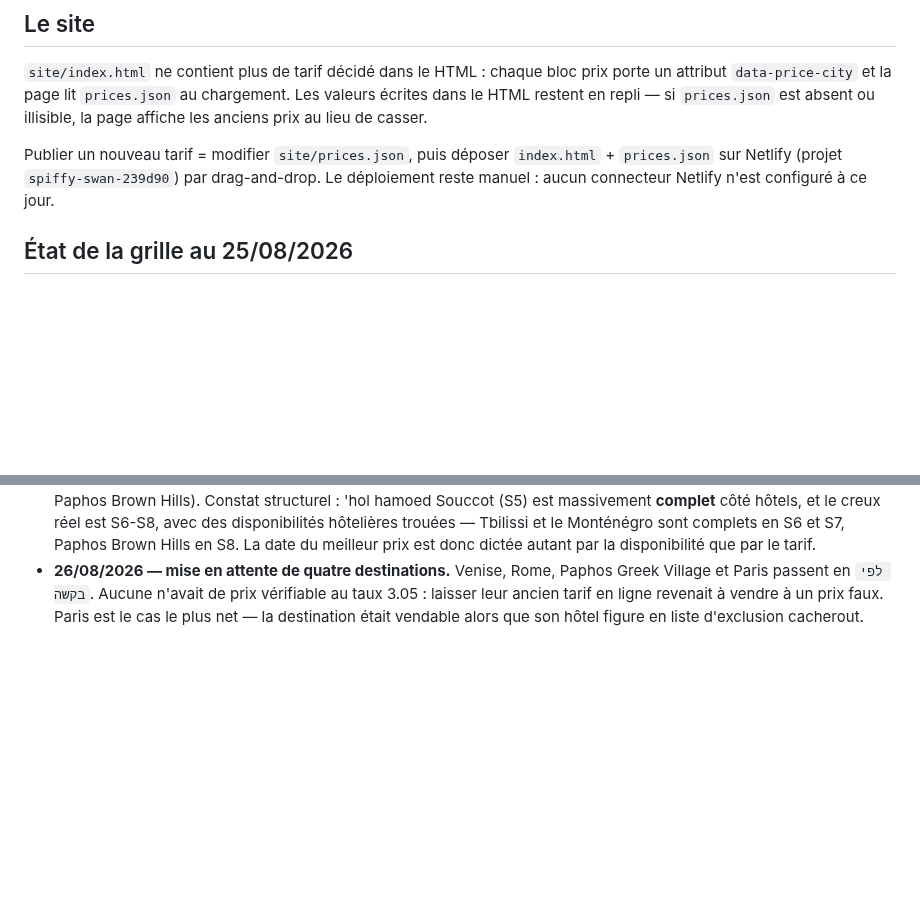
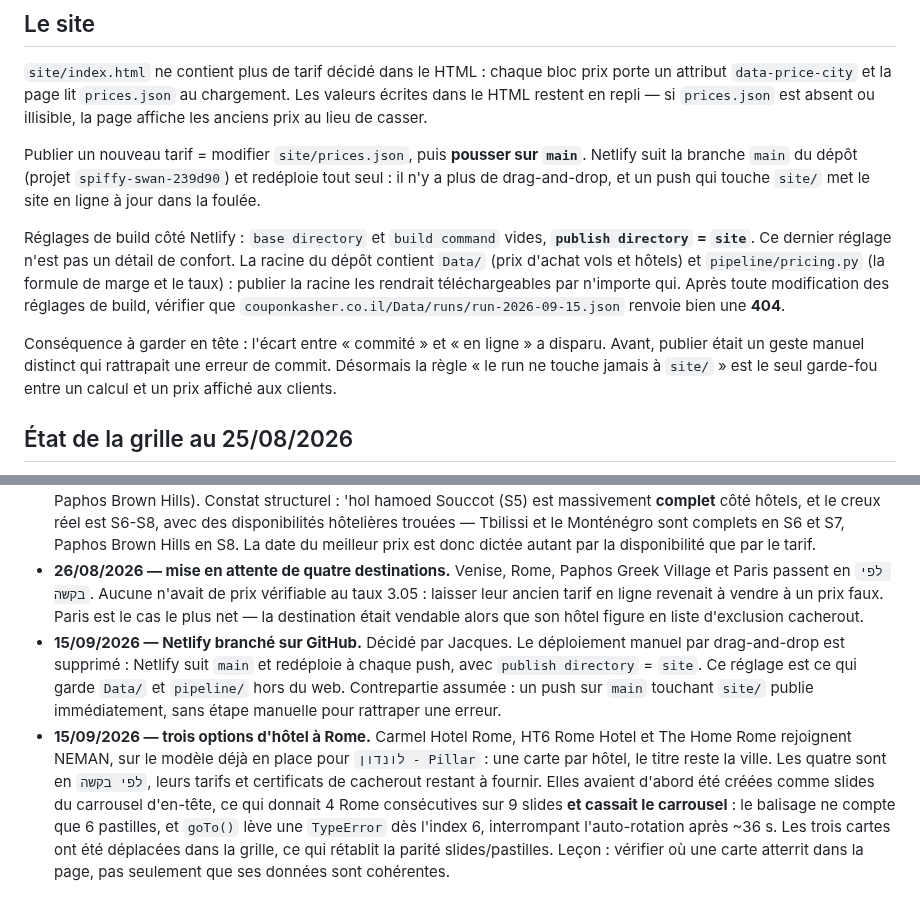
Before and after one commit to matapiero-design/COUPONKASHER---MONITORING, a Markdown page: README.md, 2 parts joined by grey strips. Rendered like a GitHub page; blank space fills up the shorter version.

Commit message:
docs: le deploiement passe du drag-and-drop a Netlify branche sur main
La section "Le site" decrivait encore un depot manuel des fichiers sur
Netlify. Elle documente desormais le deploiement continu depuis main, et
insiste sur le reglage publish directory = site : la racine du depot
contient Data/ (prix d'achat) et pipeline/pricing.py (formule de marge),
que publier la racine exposerait au public.

Signale aussi la contrepartie : l'ecart entre "commite" et "en ligne"
disparait, donc la regle "le run ne touche jamais a site/" devient le
seul garde-fou avant mise en ligne.

Ajoute au journal les deux decisions du 15/09 : le branchement Netlify
et les trois options d'hotel a Rome, avec le bug de carrousel que leur
placement initial avait introduit.

Co-Authored-By: Claude Opus 5 <noreply@anthropic.com>
Claude-Session: https://claude.ai/code/session_01Q4cW815h4hrET69QbsZAey

```diff
--- a/README.md
+++ b/README.md
@@ -59,9 +59,19 @@ attribut `data-price-city` et la page lit `prices.json` au chargement. Les valeu
 HTML restent en repli — si `prices.json` est absent ou illisible, la page affiche les anciens prix
 au lieu de casser.
 
-Publier un nouveau tarif = modifier `site/prices.json`, puis déposer `index.html` + `prices.json`
-sur Netlify (projet `spiffy-swan-239d90`) par drag-and-drop. Le déploiement reste manuel : aucun
-connecteur Netlify n'est configuré à ce jour.
+Publier un nouveau tarif = modifier `site/prices.json`, puis **pousser sur `main`**. Netlify suit la
+branche `main` du dépôt (projet `spiffy-swan-239d90`) et redéploie tout seul : il n'y a plus de
+drag-and-drop, et un push qui touche `site/` met le site en ligne à jour dans la foulée.
+
+Réglages de build côté Netlify : `base directory` et `build command` vides, **`publish directory` =
+`site`**. Ce dernier réglage n'est pas un détail de confort. La racine du dépôt contient `Data/`
+(prix d'achat vols et hôtels) et `pipeline/pricing.py` (la formule de marge et le taux) : publier la
+racine les rendrait téléchargeables par n'importe qui. Après toute modification des réglages de
+build, vérifier que `couponkasher.co.il/Data/runs/run-2026-09-15.json` renvoie bien une **404**.
+
+Conséquence à garder en tête : l'écart entre « commité » et « en ligne » a disparu. Avant, publier
+était un geste manuel distinct qui rattrapait une erreur de commit. Désormais la règle « le run ne
+touche jamais à `site/` » est le seul garde-fou entre un calcul et un prix affiché aux clients.
 
 ## État de la grille au 25/08/2026
 
@@ -135,3 +145,17 @@ cadence S1-S3 / S4-S8, certification casher Tier 1) sont définies dans le skill
   Paris passent en `לפי בקשה`. Aucune n'avait de prix vérifiable au taux 3.05 : laisser leur ancien
   tarif en ligne revenait à vendre à un prix faux. Paris est le cas le plus net — la destination
   était vendable alors que son hôtel figure en liste d'exclusion cacherout.
+- **15/09/2026 — Netlify branché sur GitHub.** Décidé par Jacques. Le déploiement manuel par
+  drag-and-drop est supprimé : Netlify suit `main` et redéploie à chaque push, avec
+  `publish directory` = `site`. Ce réglage est ce qui garde `Data/` et `pipeline/` hors du web.
+  Contrepartie assumée : un push sur `main` touchant `site/` publie immédiatement, sans étape
+  manuelle pour rattraper une erreur.
+- **15/09/2026 — trois options d'hôtel à Rome.** Carmel Hotel Rome, HT6 Rome Hotel et The Home Rome
+  rejoignent NEMAN, sur le modèle déjà en place pour `לונדון - Pillar` : une carte par hôtel, le
+  titre reste la ville. Les quatre sont en `לפי בקשה`, leurs tarifs et certificats de cacherout
+  restant à fournir. Elles avaient d'abord été créées comme slides du carrousel d'en-tête, ce qui
+  donnait 4 Rome consécutives sur 9 slides **et cassait le carrousel** : le balisage ne compte que
+  6 pastilles, et `goTo()` lève une `TypeError` dès l'index 6, interrompant l'auto-rotation après
+  ~36 s. Les trois cartes ont été déplacées dans la grille, ce qui rétablit la parité
+  slides/pastilles. Leçon : vérifier où une carte atterrit dans la page, pas seulement que ses
+  données sont cohérentes.
```
